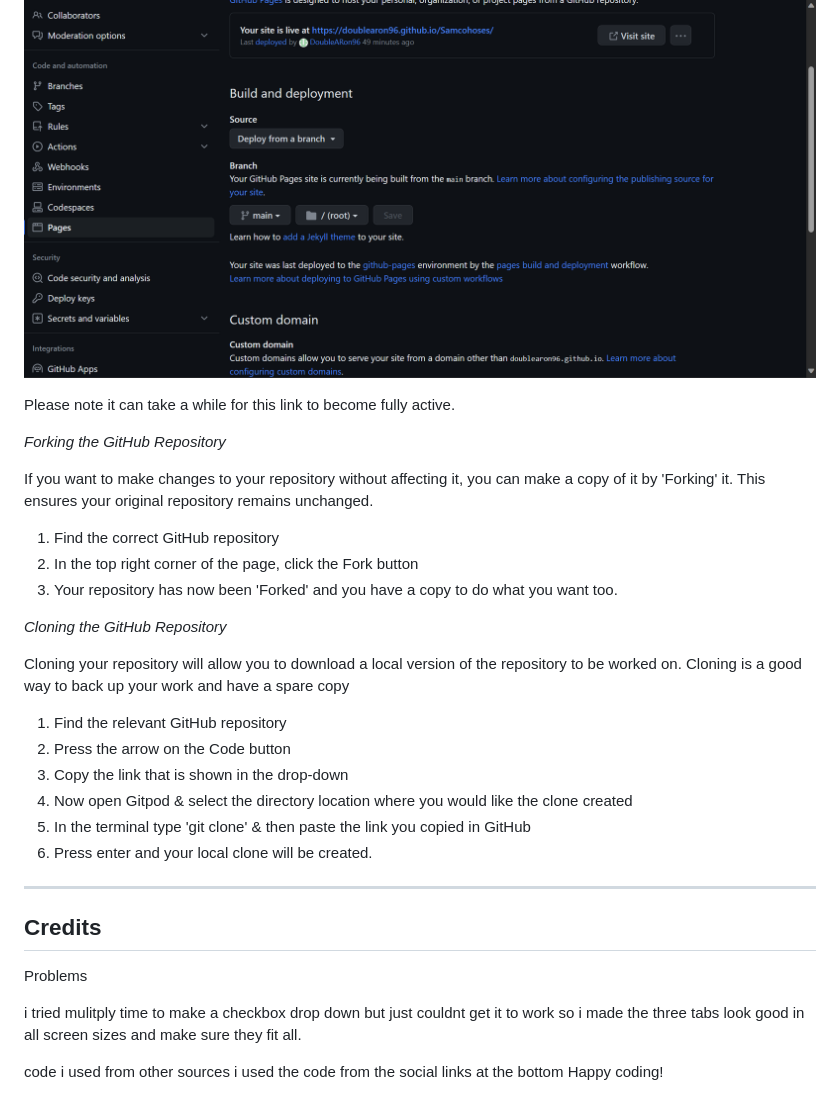
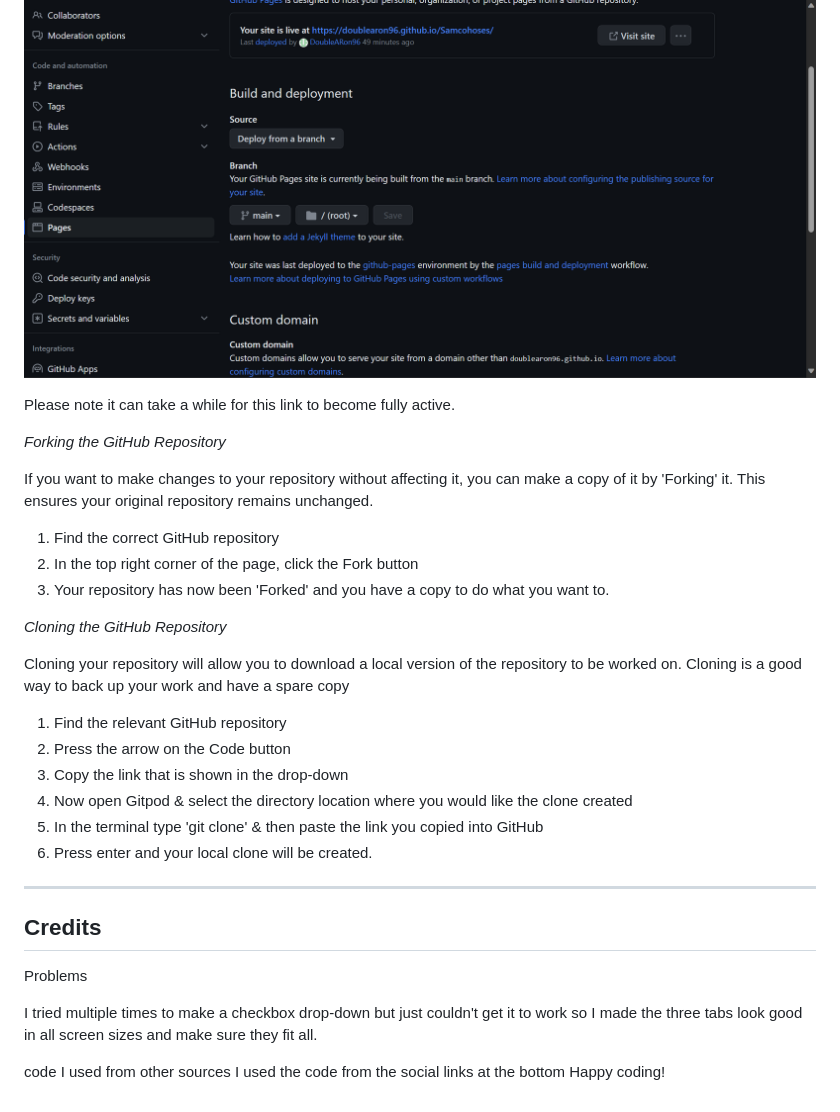
Before and after one commit to DoubleARon96/Samcohoses, a Markdown page: README.md, the part around the change printed below. GitHub-like rendering.

```diff
--- a/README.md
+++ b/README.md
@@ -102,8 +103,6 @@ i also used Verdan font because it was nice and works well with the site shape a
 
 ![](docs/github-deployment.png)
 
-
-
 Please note it can take a while for this link to become fully active.
 
 *Forking the GitHub Repository*
@@ -112,7 +111,7 @@ If you want to make changes to your repository without affecting it, you can mak
 
 1. Find the correct GitHub repository
 2. In the top right corner of the page, click the Fork button
-3. Your repository has now been 'Forked' and you have a copy to do what you want too.
+3. Your repository has now been 'Forked' and you have a copy to do what you want to.
 
 *Cloning the GitHub Repository*
 
@@ -122,7 +121,7 @@ Cloning your repository will allow you to download a local version of the reposi
 2. Press the arrow on the Code button
 3. Copy the link that is shown in the drop-down
 4. Now open Gitpod & select the directory location where you would like the clone created
-5. In the terminal type 'git clone' & then paste the link you copied in GitHub
+5. In the terminal type 'git clone' & then paste the link you copied into GitHub
 6. Press enter and your local clone will be created.
 
 ---
@@ -131,8 +130,8 @@ Cloning your repository will allow you to download a local version of the reposi
 
 Problems
 
-i tried mulitply time to make a checkbox drop down but just couldnt get it to work so i made the three tabs look good in all screen sizes and make sure they fit all.
+I tried multiple times to make a checkbox drop-down but just couldn't get it to work so I made the three tabs look good in all screen sizes and make sure they fit all.
 
-code i used from other sources
-i used the code from the social links at the bottom
+code I used from other sources
+I used the code from the social links at the bottom
 Happy coding!
```
Also changed, not shown: other parts of README.md (+28 -27 lines).
